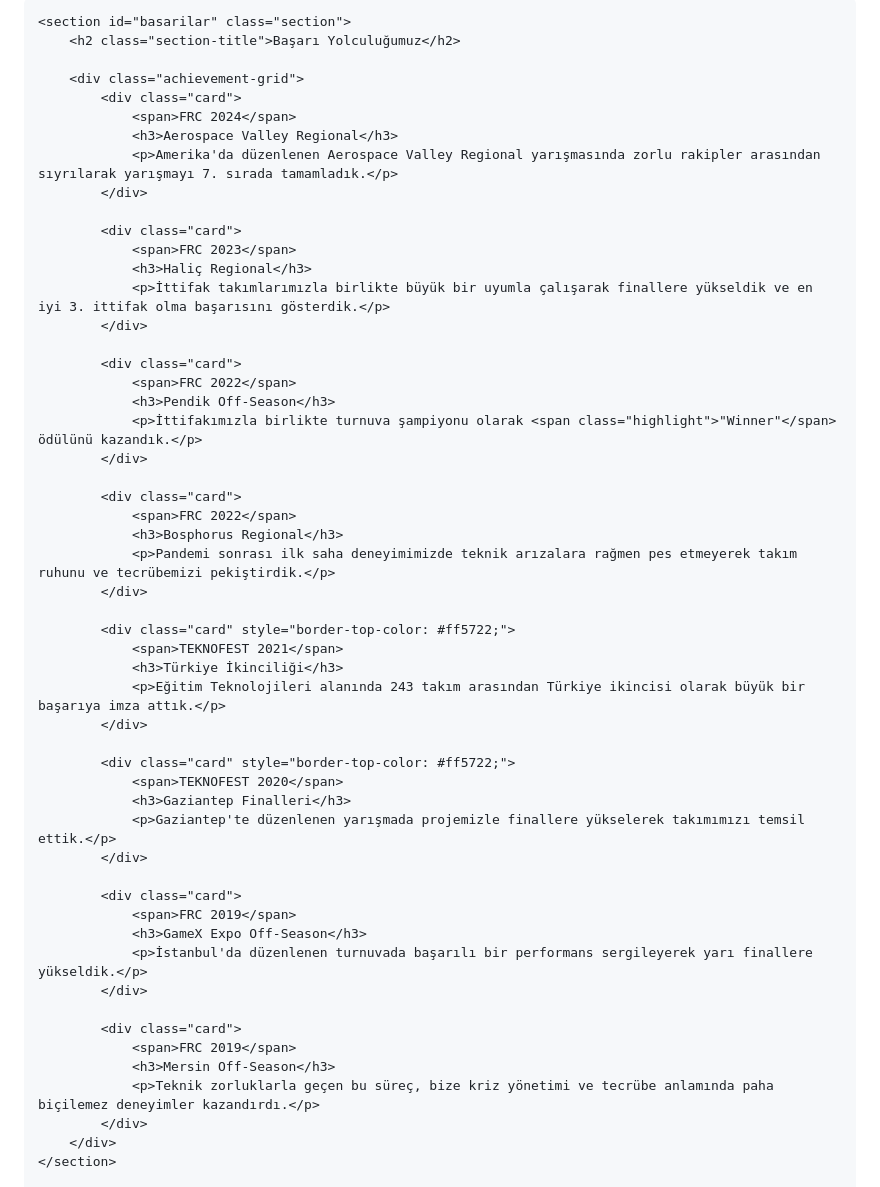
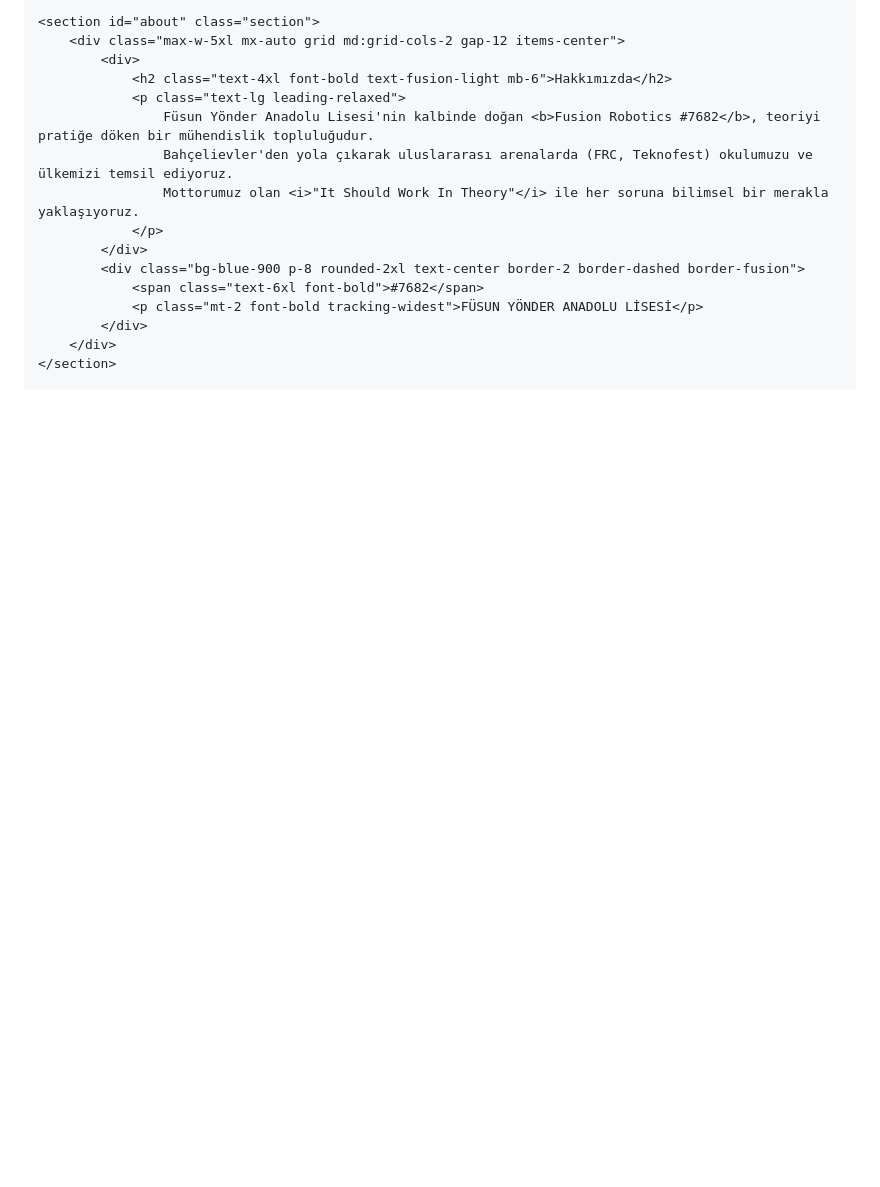
Before and after one commit to fusion7682/fusion7682.github.io, a Markdown page: README.md, the part around one of its changes. GitHub-like rendering; blank space fills up the shorter version.

Commit message:
Refactor README structure and styling
Updated the title and improved styling in the README file. Added navigation and reorganized sections for better readability.

```diff
--- a/README.md
+++ b/README.md
@@ -124,55 +60,18 @@
     </section>
 
-    <section id="basarilar" class="section">
-        <h2 class="section-title">Başarı Yolculuğumuz</h2>
-
-        <div class="achievement-grid">
-            <div class="card">
-                <span>FRC 2024</span>
-                <h3>Aerospace Valley Regional</h3>
-                <p>Amerika'da düzenlenen Aerospace Valley Regional yarışmasında zorlu rakipler arasından sıyrılarak yarışmayı 7. sırada tamamladık.</p>
+    <section id="about" class="section">
+        <div class="max-w-5xl mx-auto grid md:grid-cols-2 gap-12 items-center">
+            <div>
+                <h2 class="text-4xl font-bold text-fusion-light mb-6">Hakkımızda</h2>
+                <p class="text-lg leading-relaxed">
+                    Füsun Yönder Anadolu Lisesi'nin kalbinde doğan <b>Fusion Robotics #7682</b>, teoriyi pratiğe döken bir mühendislik topluluğudur.
+                    Bahçelievler'den yola çıkarak uluslararası arenalarda (FRC, Teknofest) okulumuzu ve ülkemizi temsil ediyoruz.
+                    Mottorumuz olan <i>"It Should Work In Theory"</i> ile her soruna bilimsel bir merakla yaklaşıyoruz.
+                </p>
             </div>
-
-            <div class="card">
-                <span>FRC 2023</span>
-                <h3>Haliç Regional</h3>
-                <p>İttifak takımlarımızla birlikte büyük bir uyumla çalışarak finallere yükseldik ve en iyi 3. ittifak olma başarısını gösterdik.</p>
-            </div>
-
-            <div class="card">
-                <span>FRC 2022</span>
-                <h3>Pendik Off-Season</h3>
-                <p>İttifakımızla birlikte turnuva şampiyonu olarak <span class="highlight">"Winner"</span> ödülünü kazandık.</p>
-            </div>
-
-            <div class="card">
-                <span>FRC 2022</span>
-                <h3>Bosphorus Regional</h3>
-                <p>Pandemi sonrası ilk saha deneyimimizde teknik arızalara rağmen pes etmeyerek takım ruhunu ve tecrübemizi pekiştirdik.</p>
-            </div>
-
-            <div class="card" style="border-top-color: #ff5722;">
-                <span>TEKNOFEST 2021</span>
-                <h3>Türkiye İkinciliği</h3>
-                <p>Eğitim Teknolojileri alanında 243 takım arasından Türkiye ikincisi olarak büyük bir başarıya imza attık.</p>
-            </div>
-
-            <div class="card" style="border-top-color: #ff5722;">
-                <span>TEKNOFEST 2020</span>
-                <h3>Gaziantep Finalleri</h3>
-                <p>Gaziantep'te düzenlenen yarışmada projemizle finallere yükselerek takımımızı temsil ettik.</p>
-            </div>
-
-            <div class="card">
-                <span>FRC 2019</span>
-                <h3>GameX Expo Off-Season</h3>
-                <p>İstanbul'da düzenlenen turnuvada başarılı bir performans sergileyerek yarı finallere yükseldik.</p>
-            </div>
-
-            <div class="card">
-                <span>FRC 2019</span>
-                <h3>Mersin Off-Season</h3>
-                <p>Teknik zorluklarla geçen bu süreç, bize kriz yönetimi ve tecrübe anlamında paha biçilemez deneyimler kazandırdı.</p>
+            <div class="bg-blue-900 p-8 rounded-2xl text-center border-2 border-dashed border-fusion">
+                <span class="text-6xl font-bold">#7682</span>
+                <p class="mt-2 font-bold tracking-widest">FÜSUN YÖNDER ANADOLU LİSESİ</p>
             </div>
         </div>
     </section>
```
Also changed, not shown: other parts of README.md (+107 -122 lines).
